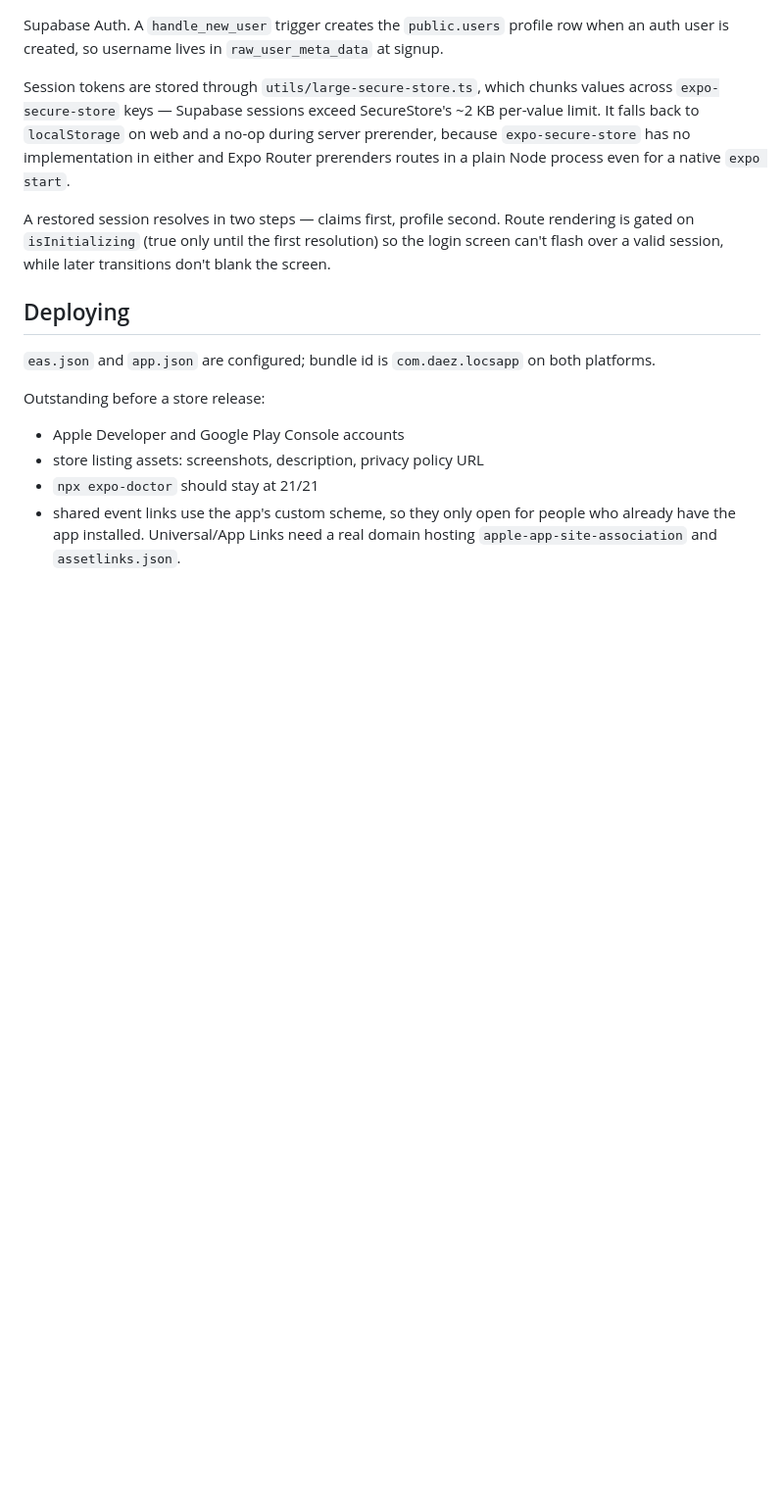
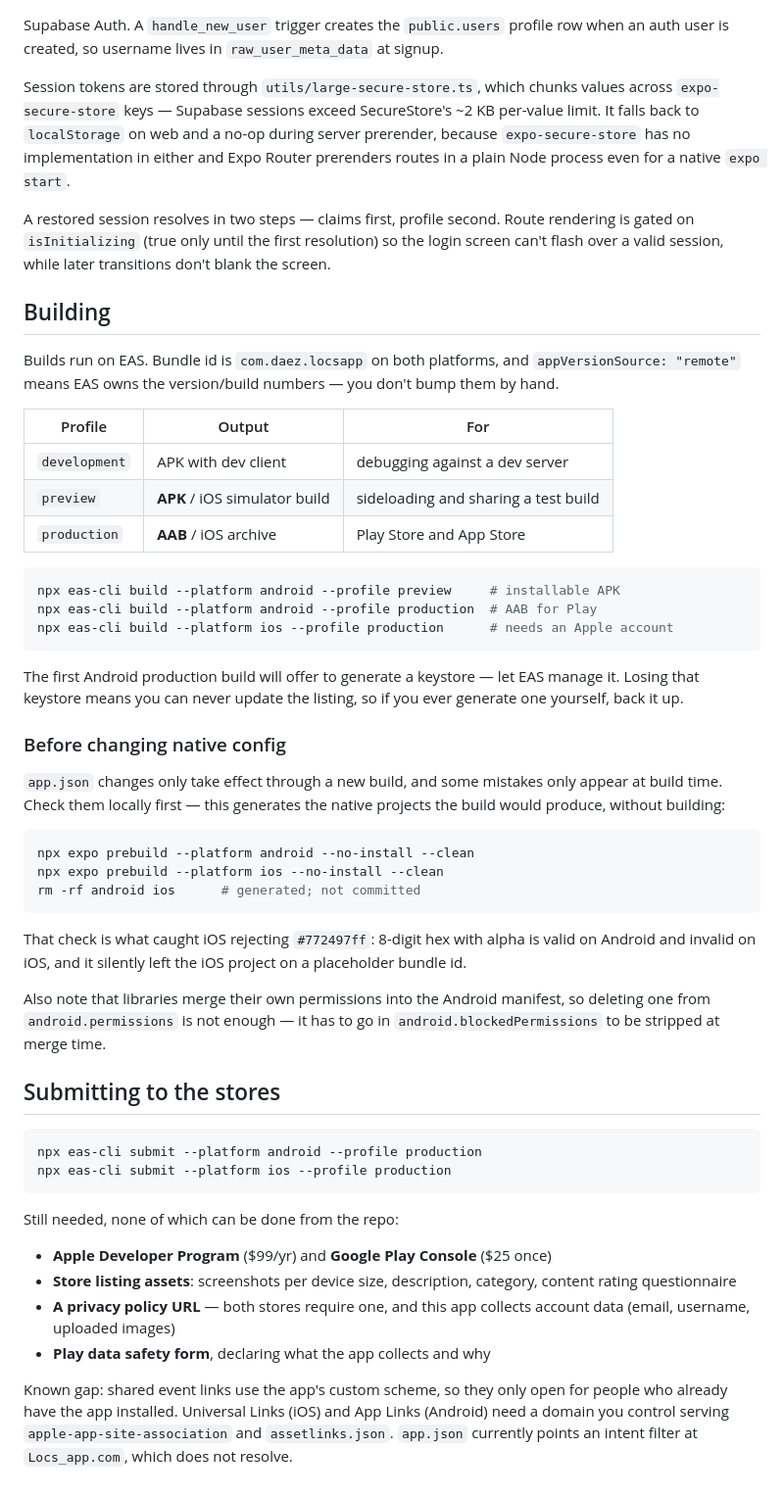
Before and after one commit to daez-barato/Locs_app, a Markdown page: README.md, the part around the change. Shown at 98% size. Rendered like a GitHub page; blank space fills up the shorter version.

Commit message:
Document the build and submission process
Covers which profile produces an APK versus an AAB, the local prebuild
check for native config changes, and the two traps that cost time here:
iOS rejecting 8-digit hex colours, and library-merged permissions that
need blockedPermissions rather than deletion.

Lists what still can't be done from the repo — developer accounts,
listing assets, privacy policy, Play data safety — and that shared links
only open for people who already have the app, since universal links
need a domain.

````diff
--- a/README.md
+++ b/README.md
@@ -137,15 +137,66 @@ rendering is gated on `isInitializing` (true only until the first resolution) so
 the login screen can't flash over a valid session, while later transitions don't
 blank the screen.
 
-## Deploying
+## Building
 
-`eas.json` and `app.json` are configured; bundle id is `com.daez.locsapp` on both
-platforms.
+Builds run on EAS. Bundle id is `com.daez.locsapp` on both platforms, and
+`appVersionSource: "remote"` means EAS owns the version/build numbers — you don't
+bump them by hand.
 
-Outstanding before a store release:
-- Apple Developer and Google Play Console accounts
-- store listing assets: screenshots, description, privacy policy URL
-- `npx expo-doctor` should stay at 21/21
-- shared event links use the app's custom scheme, so they only open for people
-  who already have the app installed. Universal/App Links need a real domain
-  hosting `apple-app-site-association` and `assetlinks.json`.
+| Profile | Output | For |
+|---|---|---|
+| `development` | APK with dev client | debugging against a dev server |
+| `preview` | **APK** / iOS simulator build | sideloading and sharing a test build |
+| `production` | **AAB** / iOS archive | Play Store and App Store |
+
+```bash
+npx eas-cli build --platform android --profile preview     # installable APK
+npx eas-cli build --platform android --profile production  # AAB for Play
+npx eas-cli build --platform ios --profile production      # needs an Apple account
+```
+
+The first Android production build will offer to generate a keystore — let EAS
+manage it. Losing that keystore means you can never update the listing, so if you
+ever generate one yourself, back it up.
+
+### Before changing native config
+
+`app.json` changes only take effect through a new build, and some mistakes only
+appear at build time. Check them locally first — this generates the native
+projects the build would produce, without building:
+
+```bash
+npx expo prebuild --platform android --no-install --clean
+npx expo prebuild --platform ios --no-install --clean
+rm -rf android ios      # generated; not committed
+```
+
+That check is what caught iOS rejecting `#772497ff`: 8-digit hex with alpha is
+valid on Android and invalid on iOS, and it silently left the iOS project on a
+placeholder bundle id.
+
+Also note that libraries merge their own permissions into the Android manifest,
+so deleting one from `android.permissions` is not enough — it has to go in
+`android.blockedPermissions` to be stripped at merge time.
+
+## Submitting to the stores
+
+```bash
+npx eas-cli submit --platform android --profile production
+npx eas-cli submit --platform ios --profile production
+```
+
+Still needed, none of which can be done from the repo:
+
+- **Apple Developer Program** ($99/yr) and **Google Play Console** ($25 once)
+- **Store listing assets**: screenshots per device size, description, category,
+  content rating questionnaire
+- **A privacy policy URL** — both stores require one, and this app collects
+  account data (email, username, uploaded images)
+- **Play data safety form**, declaring what the app collects and why
+
+Known gap: shared event links use the app's custom scheme, so they only open for
+people who already have the app installed. Universal Links (iOS) and App Links
+(Android) need a domain you control serving `apple-app-site-association` and
+`assetlinks.json`. `app.json` currently points an intent filter at
+`Locs_app.com`, which does not resolve.
````
